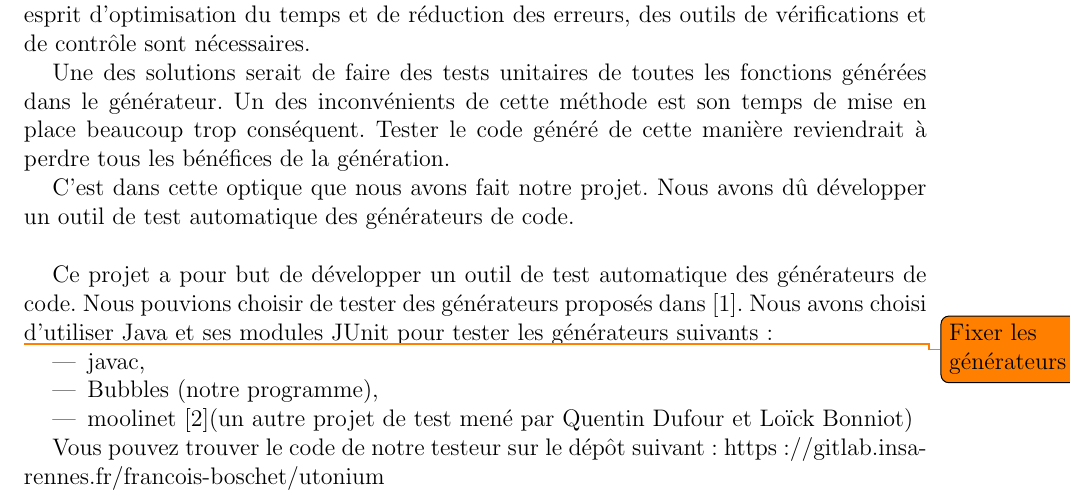
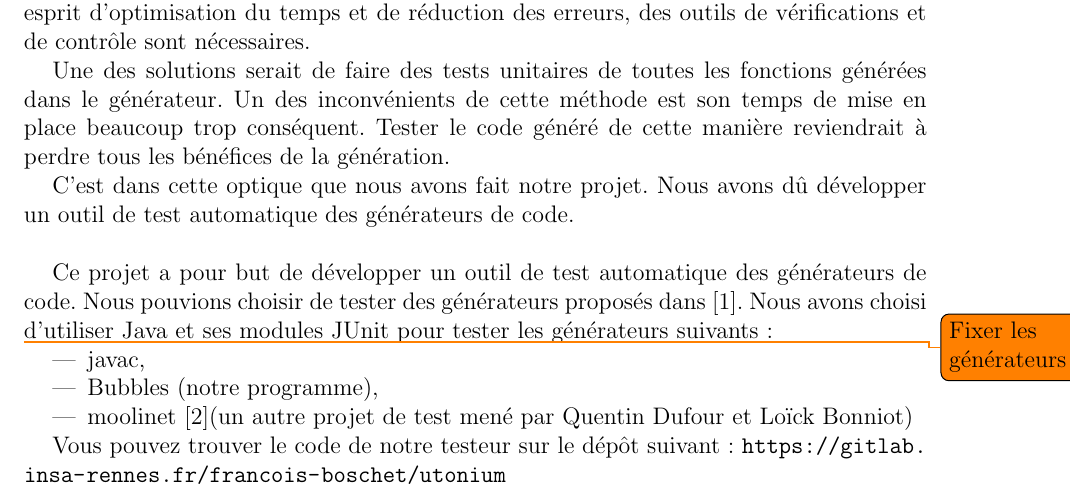
Before and after one commit to Livda/utonium, a LaTeX document (report/main.tex, which reads report/intro.tex): part of page 3 of 7, cut so that both start at the same text. Compiled offline with pdfLaTeX.

Commit message:
add a link for the url

```diff
--- a/report/intro.tex
+++ b/report/intro.tex
@@ -23,4 +23,4 @@ Ce projet a pour but de développer un outil de test automatique des générateu
 \end{itemize}
 
 Vous pouvez trouver le code de notre testeur sur le dépôt suivant :
-https://gitlab.insa-rennes.fr/francois-boschet/utonium
+\url{https://gitlab.insa-rennes.fr/francois-boschet/utonium}
```
